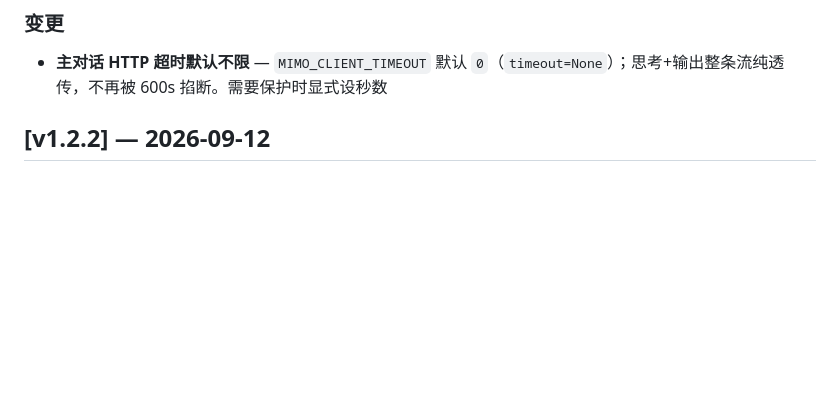
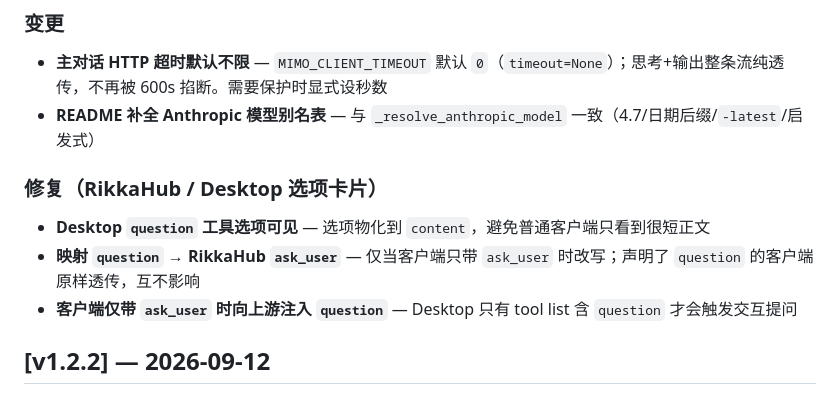
Before and after one commit to Fly143/workbuddy-desktop-api, a Markdown page: CHANGELOG.md, the part around the change. Rendered like a GitHub page; blank space fills up the shorter version.

Commit message:
docs: finalize v1.2.3 changelog for release

```diff
--- a/CHANGELOG.md
+++ b/CHANGELOG.md
@@ -6,6 +6,12 @@
 
 ### 变更
 - **主对话 HTTP 超时默认不限** — `MIMO_CLIENT_TIMEOUT` 默认 `0`（`timeout=None`）；思考+输出整条流纯透传，不再被 600s 掐断。需要保护时显式设秒数
+- **README 补全 Anthropic 模型别名表** — 与 `_resolve_anthropic_model` 一致（4.7/日期后缀/`-latest`/启发式）
+
+### 修复（RikkaHub / Desktop 选项卡片）
+- **Desktop `question` 工具选项可见** — 选项物化到 `content`，避免普通客户端只看到很短正文
+- **映射 `question` → RikkaHub `ask_user`** — 仅当客户端只带 `ask_user` 时改写；声明了 `question` 的客户端原样透传，互不影响
+- **客户端仅带 `ask_user` 时向上游注入 `question`** — Desktop 只有 tool list 含 `question` 才会触发交互提问
 
 ## [v1.2.2] — 2026-09-12
 
```
